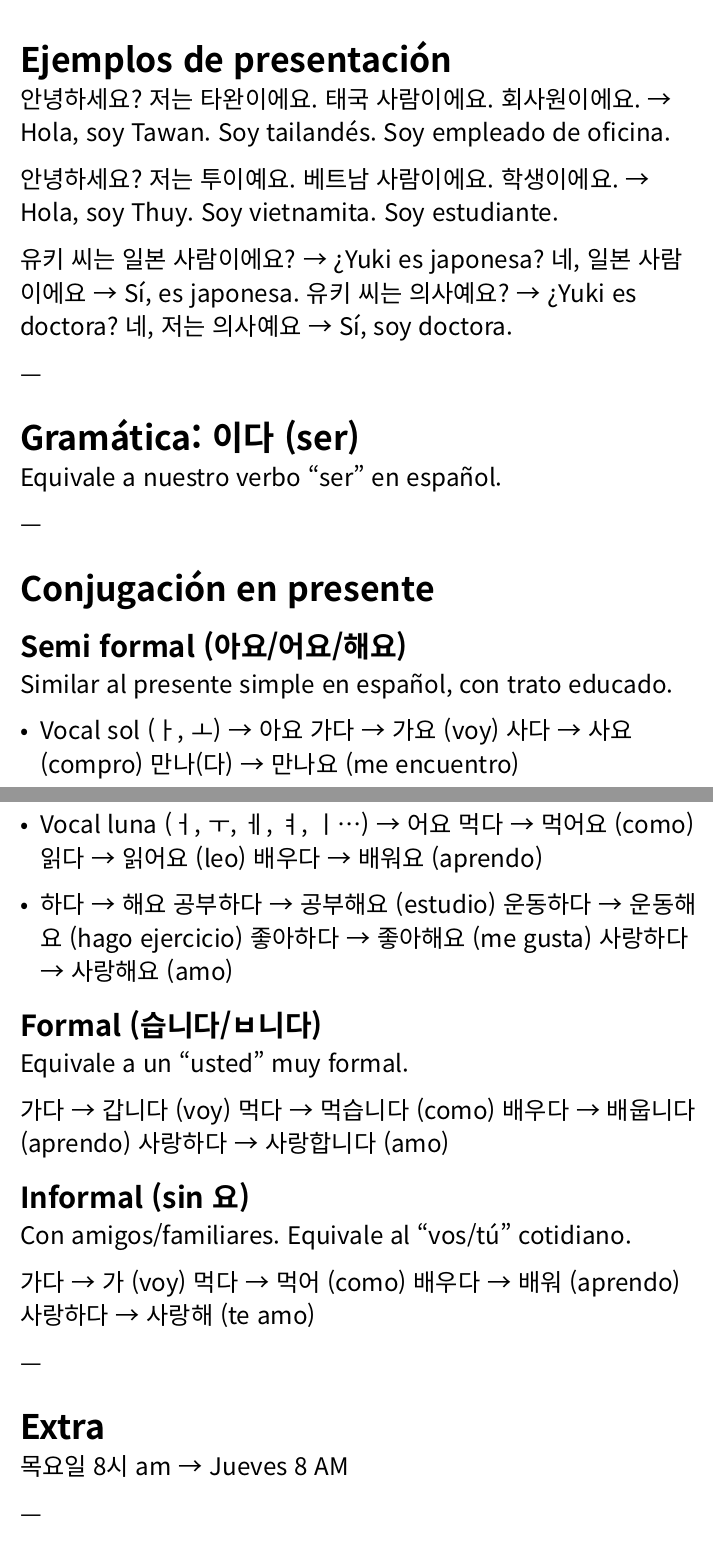
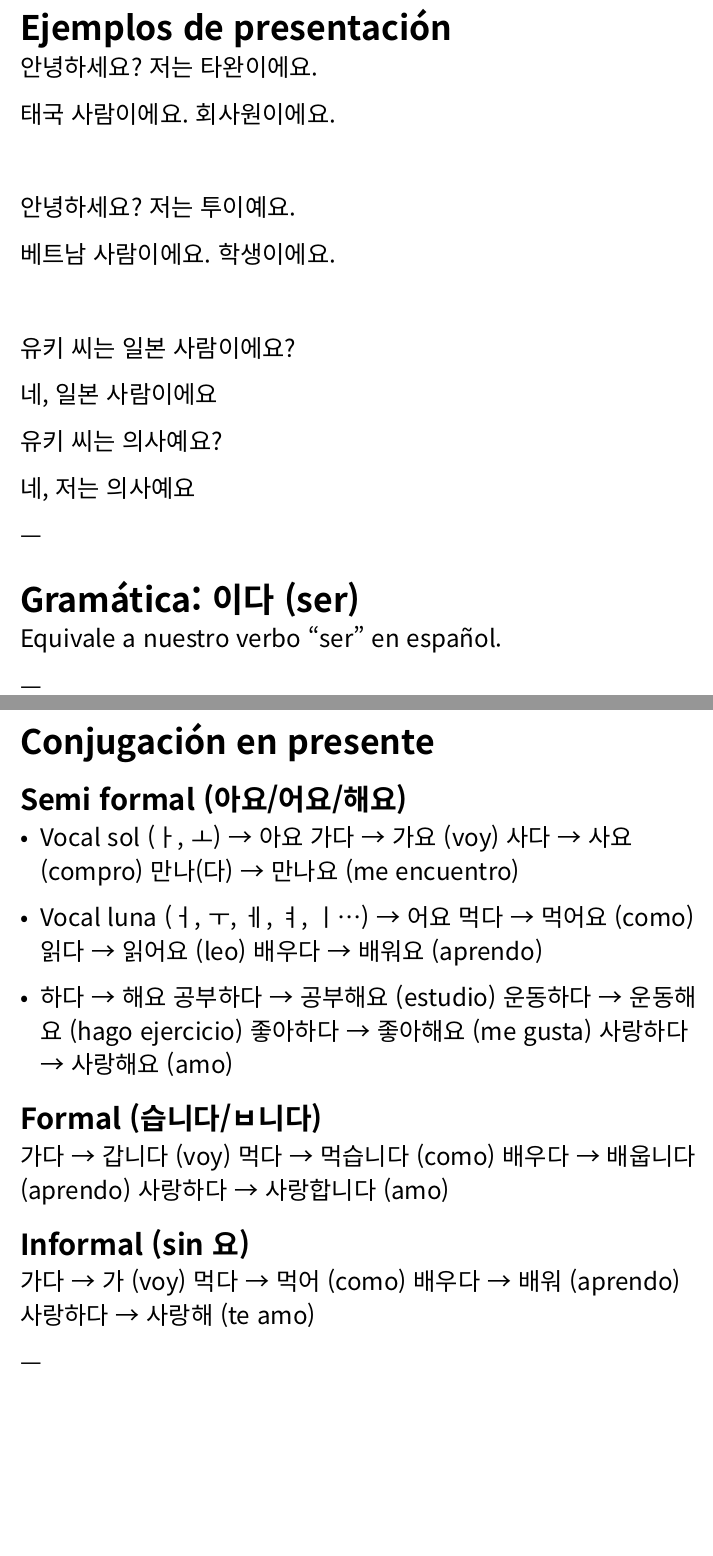
Before and after one commit to JuaniRaggio/KoreanLearn, a Typst document (Notas/verbos/presente_conjugacion.typ): two parts of pages 2 and 3 of 3, joined at a grey line, cut so that both start at the same text, the shorter picture padded with empty space. Compiled offline with Typst 0.15.

Commit message:
reorganizacion conjugacion presente

```diff
--- a/Notas/verbos/presente_conjugacion.typ
+++ b/Notas/verbos/presente_conjugacion.typ
@@ -48,21 +48,19 @@
 - 그 → ese
 - 저 → aquel
 
-이 사람은 에바예요 → Esta persona es Eva.
-아니에요. 이 사람은 학생이에요 → No, esta persona es estudiante.
+이 사람은 에바예요 → Esta persona es Eva.\
+아니에요. 이 사람은 학생이에요 → No, esta persona es estudiante.\
 
 ---
 
 = Ejemplos de presentación
 안녕하세요? 저는 타완이에요.
+
 태국 사람이에요. 회사원이에요.
-→ Hola, soy Tawan. Soy tailandés. Soy empleado de oficina.
+
+\
 
 안녕하세요? 저는 투이예요.
+
 베트남 사람이에요. 학생이에요.
-→ Hola, soy Thuy. Soy vietnamita. Soy estudiante.
 
-유키 씨는 일본 사람이에요? → ¿Yuki es japonesa?
-네, 일본 사람이에요 → Sí, es japonesa.
-유키 씨는 의사예요? → ¿Yuki es doctora?
-네, 저는 의사예요 → Sí, soy doctora.
@@ -77,7 +84,6 @@ Equivale a nuestro verbo “ser” en español.
 = Conjugación en presente
 
 == Semi formal (아요/어요/해요)
-Similar al presente simple en español, con trato educado.
 
 - Vocal sol (ㅏ, ㅗ) → 아요
   가다 → 가요 (voy)
@@ -96,7 +102,6 @@ Similar al presente simple en español, con trato educado.
   사랑하다 → 사랑해요 (amo)
 
 == Formal (습니다/ㅂ니다)
-Equivale a un “usted” muy formal.
 
 가다 → 갑니다 (voy)
 먹다 → 먹습니다 (como)
@@ -104,7 +109,6 @@ Equivale a un “usted” muy formal.
 사랑하다 → 사랑합니다 (amo)
 
 == Informal (sin 요)
-Con amigos/familiares. Equivale al “vos/tú” cotidiano.
 
 가다 → 가 (voy)
 먹다 → 먹어 (como)
@@ -113,10 +117,5 @@ Con amigos/familiares. Equivale al “vos/tú” cotidiano.
 
 ---
 
-= Extra
-목요일 8시 am → Jueves 8 AM
-
----
-
 = Nota fonética
 ㄱ → ㄴ → ㅁ → ㅍ → ㄹ → ㅂ
```
Also changed, not shown: Notas/verbos/presente_conjugacion.typ (9 more changed lines).
